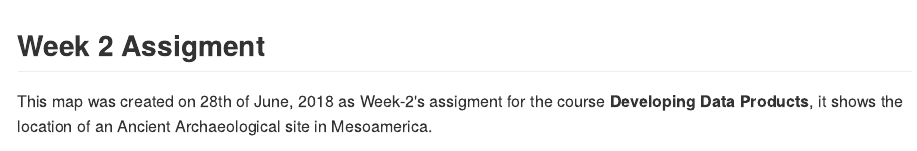
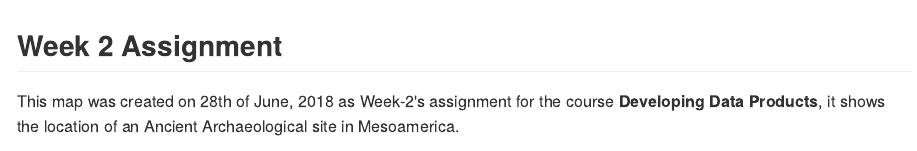
Before and after one commit to mraviela/data-products, an R Markdown document (developing_data_products_week2.Rmd): the page in a window 1100 px wide, from its top. The pictures show the output file developing_data_products_week2.md that the author committed with the source, drawn offline in the style of GitHub.

Commit message:
fixing typos

````diff
--- a/developing_data_products_week2.Rmd
+++ b/developing_data_products_week2.Rmd
@@ -12,10 +12,10 @@ knitr::opts_chunk$set(echo = TRUE)
 library(leaflet)
 ```
 
-## Week 2 Assigment
+## Week 2 Assignment
 
 
-This map was created on 28th of June, 2018 as Week-2's assigment for the course **Developing Data Products**, it shows the location of an Ancient Archaeological site in Mesoamerica.
+This map was created on 28th of June, 2018 as Week-2's assignment for the course **Developing Data Products**, it shows the location of an Ancient Archaeological site in Mesoamerica.
 
 
 ```{r my_map, echo = FALSE}
````
Also changed, not shown: README.md, developing_data_products_week2.html, developing_data_products_week2.md.
